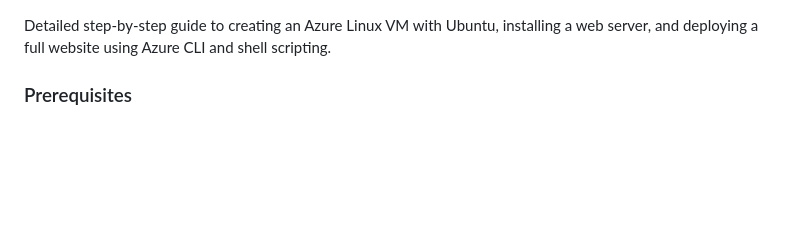
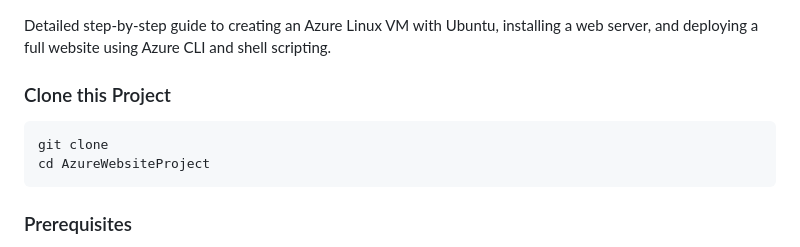
Before and after one commit to atulkamble/azure-ubuntu-webserver-setup, a Markdown page: README.md, the part around the change. GitHub-like rendering; blank space fills up the shorter version.

````diff
--- a/README.md
+++ b/README.md
@@ -1,4 +1,10 @@
 Detailed step-by-step guide to creating an Azure Linux VM with Ubuntu, installing a web server, and deploying a full website using Azure CLI and shell scripting.
+
+### Clone this Project
+```
+git clone
+cd AzureWebsiteProject
+```
 
 ### Prerequisites
 
````
